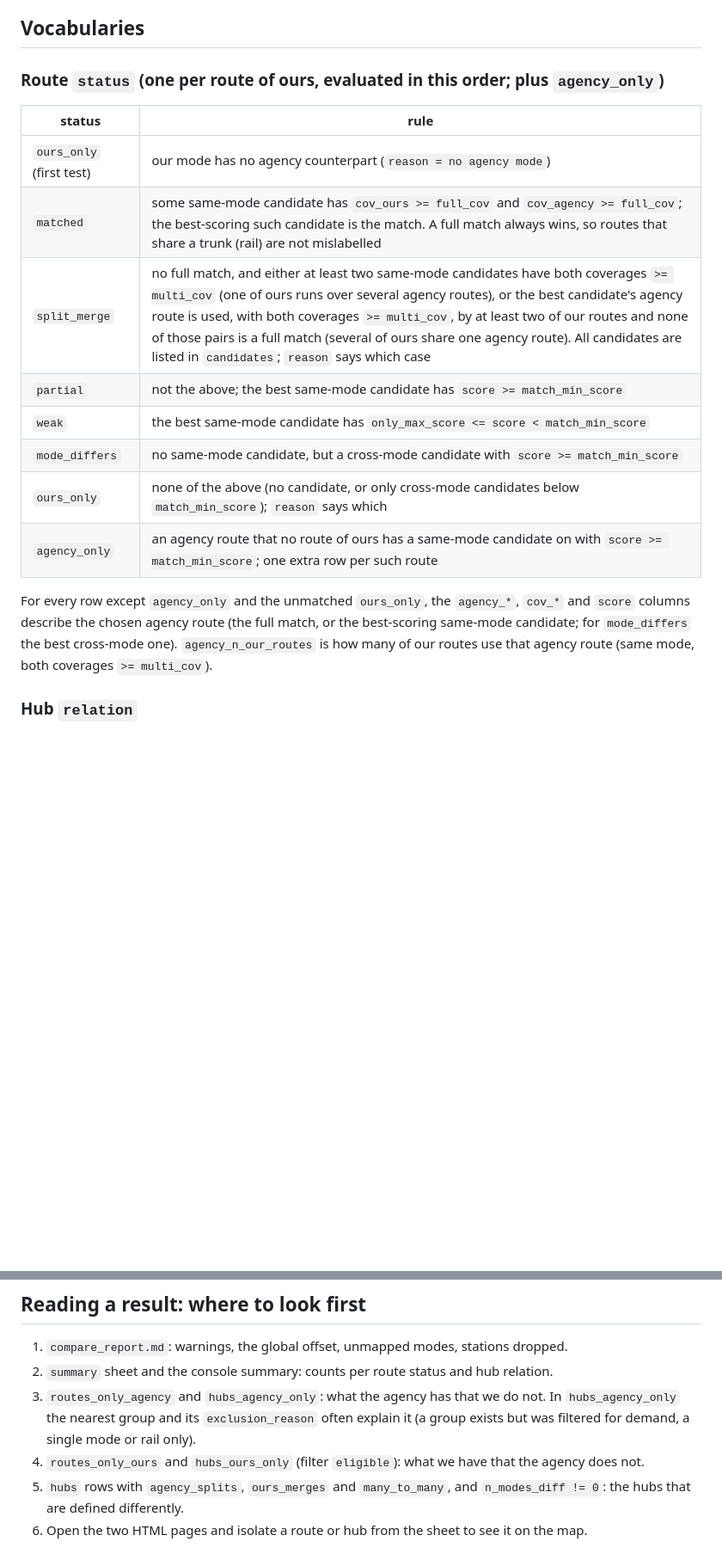
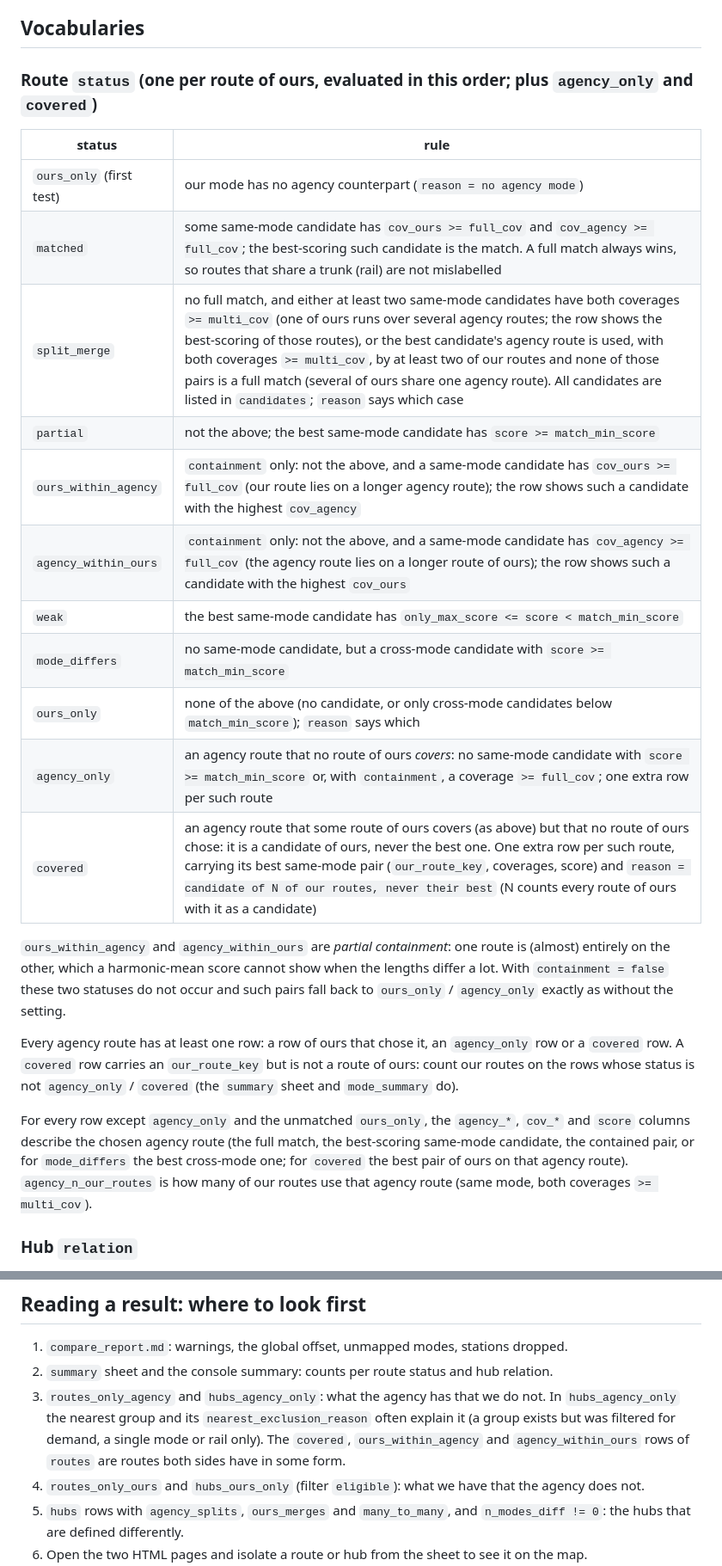
Before and after one commit to oh-da/HubPrioritizing, a Markdown page: docs/NETWORK_COMPARISON.md, 2 parts joined by grey strips. Shown at 86% size. Rendered like a GitHub page; blank space fills up the shorter version.

```diff
--- a/docs/NETWORK_COMPARISON.md
+++ b/docs/NETWORK_COMPARISON.md
@@ -150,23 +162,37 @@ as a match. The result is deterministic: no randomness, ties broken by sorted ke
 
 ## Vocabularies
 
-### Route `status` (one per route of ours, evaluated in this order; plus `agency_only`)
+### Route `status` (one per route of ours, evaluated in this order; plus `agency_only` and `covered`)
 
 | status | rule |
 |---|---|
 | `ours_only` (first test) | our mode has no agency counterpart (`reason = no agency mode`) |
 | `matched` | some same-mode candidate has `cov_ours >= full_cov` and `cov_agency >= full_cov`; the best-scoring such candidate is the match. A full match always wins, so routes that share a trunk (rail) are not mislabelled |
-| `split_merge` | no full match, and either at least two same-mode candidates have both coverages `>= multi_cov` (one of ours runs over several agency routes), or the best candidate's agency route is used, with both coverages `>= multi_cov`, by at least two of our routes and none of those pairs is a full match (several of ours share one agency route). All candidates are listed in `candidates`; `reason` says which case |
+| `split_merge` | no full match, and either at least two same-mode candidates have both coverages `>= multi_cov` (one of ours runs over several agency routes; the row shows the best-scoring of those routes), or the best candidate's agency route is used, with both coverages `>= multi_cov`, by at least two of our routes and none of those pairs is a full match (several of ours share one agency route). All candidates are listed in `candidates`; `reason` says which case |
 | `partial` | not the above; the best same-mode candidate has `score >= match_min_score` |
+| `ours_within_agency` | `containment` only: not the above, and a same-mode candidate has `cov_ours >= full_cov` (our route lies on a longer agency route); the row shows such a candidate with the highest `cov_agency` |
+| `agency_within_ours` | `containment` only: not the above, and a same-mode candidate has `cov_agency >= full_cov` (the agency route lies on a longer route of ours); the row shows such a candidate with the highest `cov_ours` |
 | `weak` | the best same-mode candidate has `only_max_score <= score < match_min_score` |
 | `mode_differs` | no same-mode candidate, but a cross-mode candidate with `score >= match_min_score` |
 | `ours_only` | none of the above (no candidate, or only cross-mode candidates below `match_min_score`); `reason` says which |
-| `agency_only` | an agency route that no route of ours has a same-mode candidate on with `score >= match_min_score`; one extra row per such route |
+| `agency_only` | an agency route that no route of ours *covers*: no same-mode candidate with `score >= match_min_score` or, with `containment`, a coverage `>= full_cov`; one extra row per such route |
+| `covered` | an agency route that some route of ours covers (as above) but that no route of ours chose: it is a candidate of ours, never the best one. One extra row per such route, carrying its best same-mode pair (`our_route_key`, coverages, score) and `reason = candidate of N of our routes, never their best` (N counts every route of ours with it as a candidate) |
+
+`ours_within_agency` and `agency_within_ours` are *partial containment*: one route is (almost)
+entirely on the other, which a harmonic-mean score cannot show when the lengths differ a lot.
+With `containment = false` these two statuses do not occur and such pairs fall back to `ours_only`
+/ `agency_only` exactly as without the setting.
+
+Every agency route has at least one row: a row of ours that chose it, an `agency_only` row or a
+`covered` row. A `covered` row carries an `our_route_key` but is not a route of ours: count our
+routes on the rows whose status is not `agency_only` / `covered` (the `summary` sheet and
+`mode_summary` do).
 
 For every row except `agency_only` and the unmatched `ours_only`, the `agency_*`, `cov_*` and
-`score` columns describe the chosen agency route (the full match, or the best-scoring same-mode
-candidate; for `mode_differs` the best cross-mode one). `agency_n_our_routes` is how many of our
-routes use that agency route (same mode, both coverages `>= multi_cov`).
+`score` columns describe the chosen agency route (the full match, the best-scoring same-mode
+candidate, the contained pair, or for `mode_differs` the best cross-mode one; for `covered` the
+best pair of ours on that agency route). `agency_n_our_routes` is how many of our routes use that
+agency route (same mode, both coverages `>= multi_cov`).
 
 ### Hub `relation`
 
@@ -297,8 +345,10 @@ one item and "Zoom to all". Popups show the columns above.
 1. `compare_report.md`: warnings, the global offset, unmapped modes, stations dropped.
 2. `summary` sheet and the console summary: counts per route status and hub relation.
 3. `routes_only_agency` and `hubs_agency_only`: what the agency has that we do not. In
-   `hubs_agency_only` the nearest group and its `exclusion_reason` often explain it (a group exists
-   but was filtered for demand, a single mode or rail only).
+   `hubs_agency_only` the nearest group and its `nearest_exclusion_reason` often explain it (a
+   group exists but was filtered for demand, a single mode or rail only). The `covered`,
+   `ours_within_agency` and `agency_within_ours` rows of `routes` are routes both sides have in
+   some form.
 4. `routes_only_ours` and `hubs_ours_only` (filter `eligible`): what we have that the agency does
    not.
 5. `hubs` rows with `agency_splits`, `ours_merges` and `many_to_many`, and `n_modes_diff != 0`: the
```
Also changed, not shown: other parts of docs/NETWORK_COMPARISON.md (+69 -35 lines), 1 other file.
